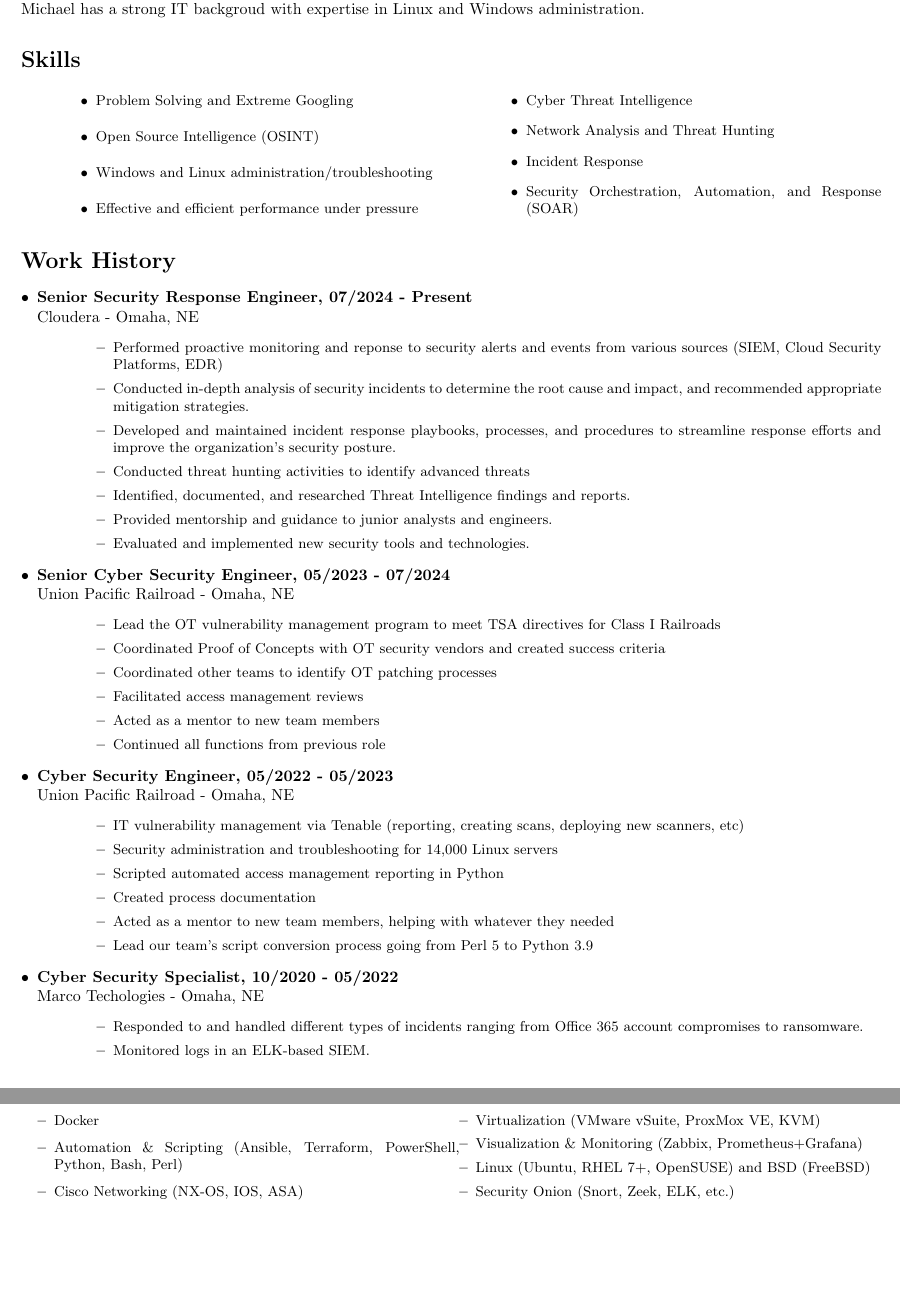
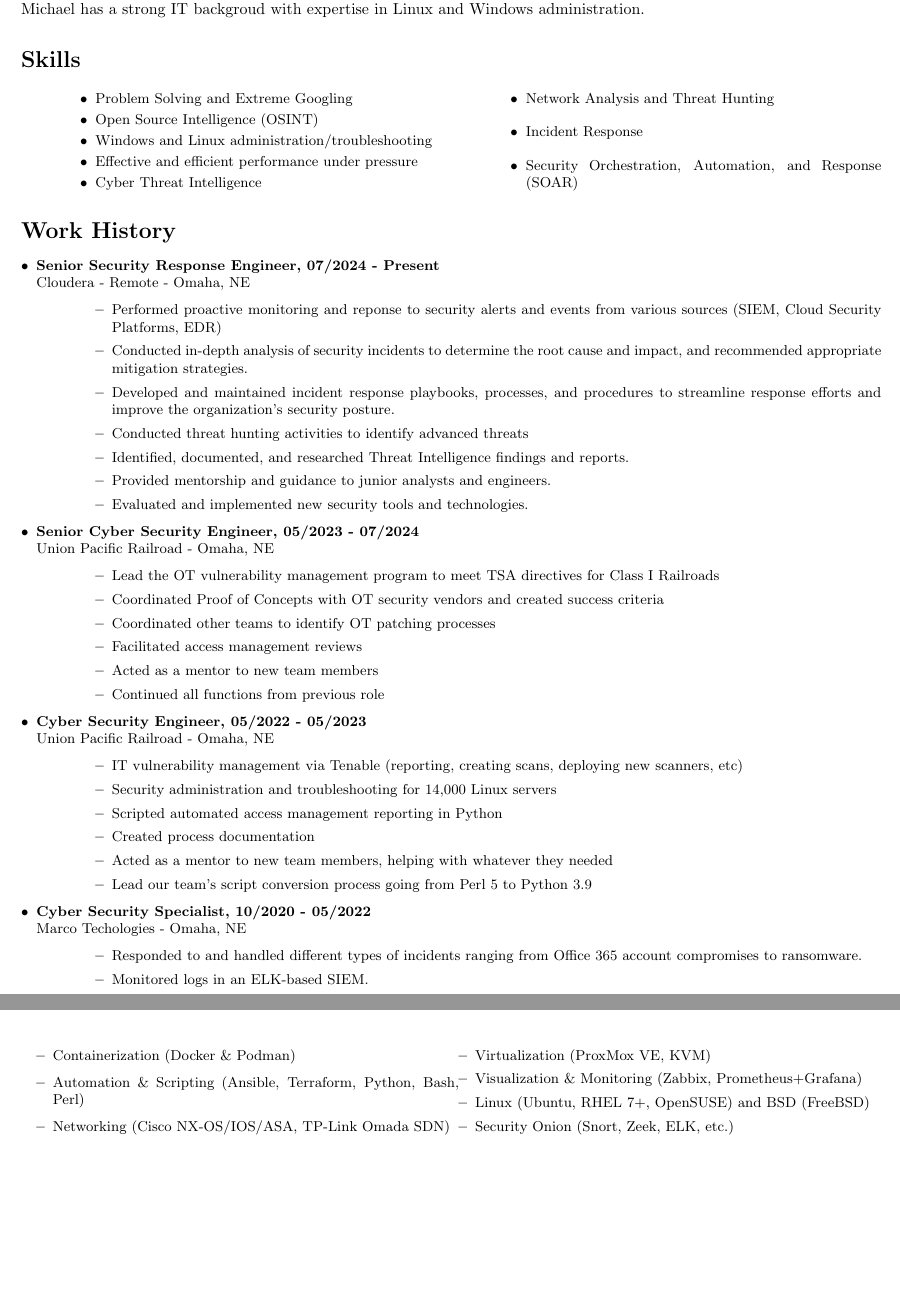
Before and after one commit to punchy98/resume, a LaTeX CV (resume.tex): two parts of pages 1 and 3 of 3 before the commit and two parts of pages 1 and 2 of 2 after it, joined at a grey line, cut so that both start at the same text. Compiled offline with pdfLaTeX.

Commit message:
Update resume.tex

```diff
--- a/resume.tex
+++ b/resume.tex
@@ -25,6 +25,7 @@
 \section*{Professional Summary}
 Michael is a Cyber Security professional with a passion for Blue Team operations and continous learning. He has extensive experience in managing and remediating diverse cyber incidents, ranging from email account compromises to ransomware. Michael has a strong IT backgroud with expertise in Linux and Windows administration.
 \section*{Skills}
+\small
 \begin{itemize}
     \begin{multicols}{2}
     \small
@@ -43,7 +44,7 @@
 \section*{Work History}
 \begin{itemize}
     \item\textbf{Senior Security Response Engineer, 07/2024 - Present} \\
-    Cloudera - Omaha, NE
+    Cloudera - Remote - Omaha, NE
     \begin{itemize}
         \small
         \leftskip=4em
@@ -137,14 +138,14 @@
 \section*{Personal Projects:}
 \begin{itemize}
 \item\textbf{Homelab} \\
-For 5+ years, I have been actively maintaining homelab which provides a space for continous learning and self-reliance in an attempt to free mine (and my family's) dependence on cloud hosted software. Below is an incomplete list of tools and technologies I use or have experimented with. For an up to date list of tools and technologies that I am running please visit my GitHub page.\\
+For 5+ years, I have been actively maintaining homelab which provides a space for continous learning and self-reliance in an attempt to free mine (and my family's) dependence on cloud hosted software. Below is an incomplete list of tools and technologies I use or have experimented with. For an up to date list of tools and technologies that I am running, please visit my GitHub page.\\
     \begin{itemize}
         \small
         \begin{multicols}{2}
-        \item Docker
-        \item Automation \& Scripting (Ansible, Terraform, PowerShell, Python, Bash, Perl)
-        \item Cisco Networking (NX-OS, IOS, ASA)
-        \item Virtualization (VMware vSuite, ProxMox VE, KVM)
+        \item Containerization (Docker \& Podman)
+        \item Automation \& Scripting (Ansible, Terraform, Python, Bash, Perl)
+        \item Networking (Cisco NX-OS/IOS/ASA, TP-Link Omada SDN)
+        \item Virtualization (ProxMox VE, KVM)
         \item Visualization \& Monitoring (Zabbix, Prometheus+Grafana)
         \item Linux (Ubuntu, RHEL 7+, OpenSUSE) and BSD (FreeBSD)
         \item Security Onion (Snort, Zeek, ELK, etc.)
```
